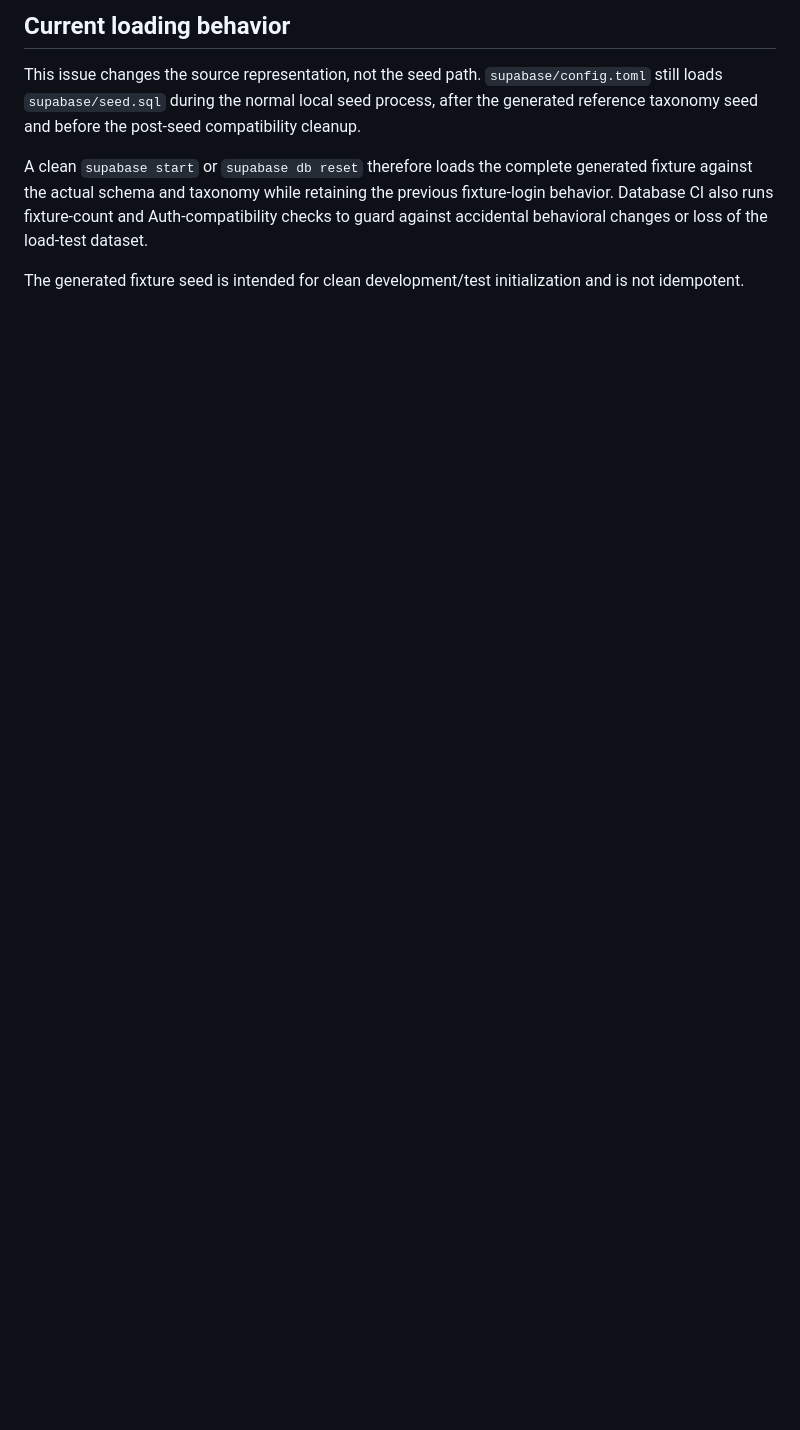
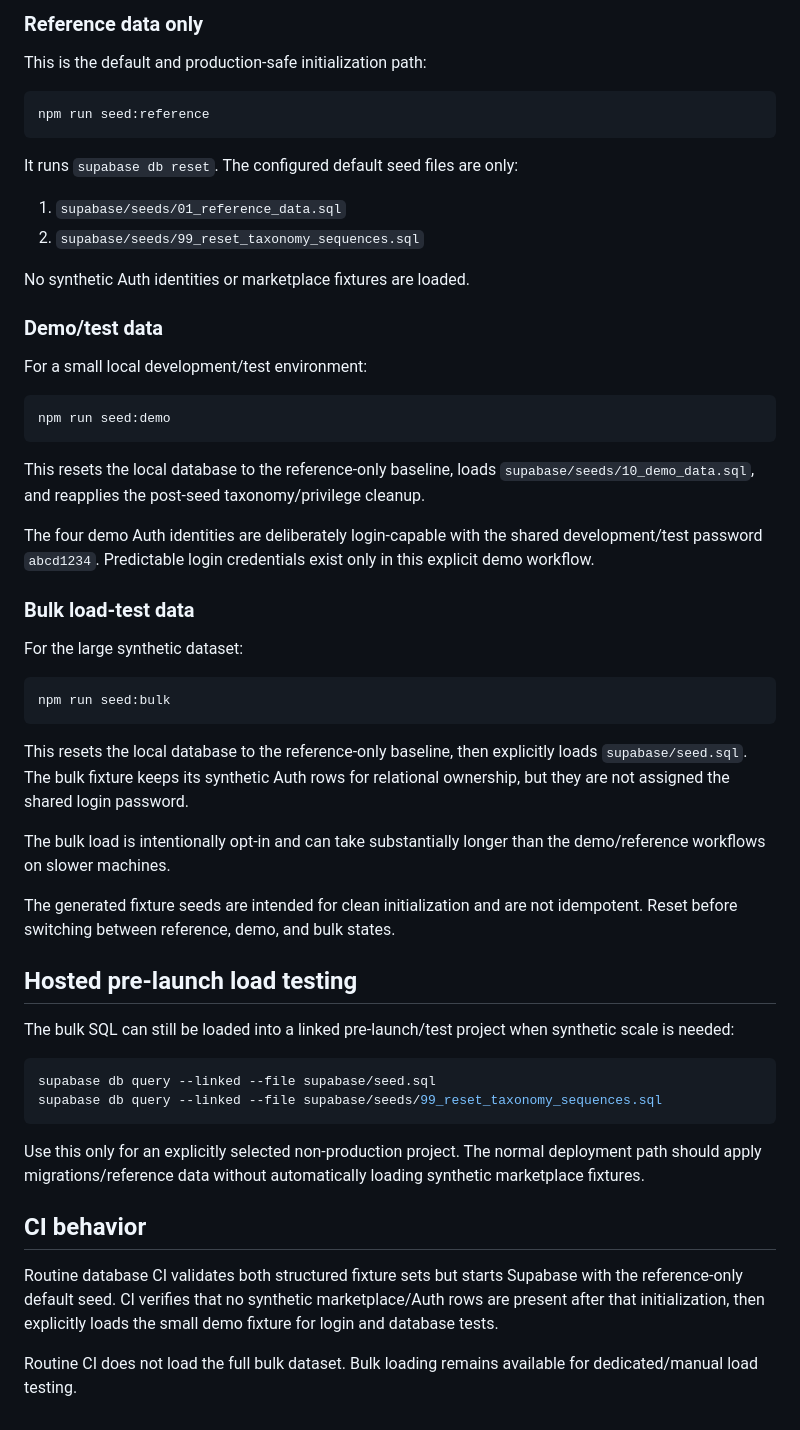
Before and after one commit to vbeffa/jobvana, a Markdown page: docs/fixture-data.md, the part around one of its changes. GitHub-like rendering; blank space fills up the shorter version.

````diff
--- a/docs/fixture-data.md
+++ b/docs/fixture-data.md
@@ -49,8 +78,58 @@ Issue #45 preserves the existing Auth behavior while changing how the marketplac
 
-## Current loading behavior
+### Reference data only
 
-This issue changes the source representation, not the seed path. `supabase/config.toml` still loads `supabase/seed.sql` during the normal local seed process, after the generated reference taxonomy seed and before the post-seed compatibility cleanup.
+This is the default and production-safe initialization path:
 
-A clean `supabase start` or `supabase db reset` therefore loads the complete generated fixture against the actual schema and taxonomy while retaining the previous fixture-login behavior. Database CI also runs fixture-count and Auth-compatibility checks to guard against accidental behavioral changes or loss of the load-test dataset.
+```bash
+npm run seed:reference
+```
 
-The generated fixture seed is intended for clean development/test initialization and is not idempotent.
+It runs `supabase db reset`. The configured default seed files are only:
+
+1. `supabase/seeds/01_reference_data.sql`
+2. `supabase/seeds/99_reset_taxonomy_sequences.sql`
+
+No synthetic Auth identities or marketplace fixtures are loaded.
+
+### Demo/test data
+
+For a small local development/test environment:
+
+```bash
+npm run seed:demo
+```
+
+This resets the local database to the reference-only baseline, loads `supabase/seeds/10_demo_data.sql`, and reapplies the post-seed taxonomy/privilege cleanup.
+
+The four demo Auth identities are deliberately login-capable with the shared development/test password `abcd1234`. Predictable login credentials exist only in this explicit demo workflow.
+
+### Bulk load-test data
+
+For the large synthetic dataset:
+
+```bash
+npm run seed:bulk
+```
+
+This resets the local database to the reference-only baseline, then explicitly loads `supabase/seed.sql`. The bulk fixture keeps its synthetic Auth rows for relational ownership, but they are not assigned the shared login password.
+
+The bulk load is intentionally opt-in and can take substantially longer than the demo/reference workflows on slower machines.
+
+The generated fixture seeds are intended for clean initialization and are not idempotent. Reset before switching between reference, demo, and bulk states.
+
+## Hosted pre-launch load testing
+
+The bulk SQL can still be loaded into a linked pre-launch/test project when synthetic scale is needed:
+
+```bash
+supabase db query --linked --file supabase/seed.sql
+supabase db query --linked --file supabase/seeds/99_reset_taxonomy_sequences.sql
+```
+
+Use this only for an explicitly selected non-production project. The normal deployment path should apply migrations/reference data without automatically loading synthetic marketplace fixtures.
+
+## CI behavior
+
+Routine database CI validates both structured fixture sets but starts Supabase with the reference-only default seed. CI verifies that no synthetic marketplace/Auth rows are present after that initialization, then explicitly loads the small demo fixture for login and database tests.
+
+Routine CI does not load the full bulk dataset. Bulk loading remains available for dedicated/manual load testing.
````
Also changed, not shown: other parts of docs/fixture-data.md (+41 -12 lines).
